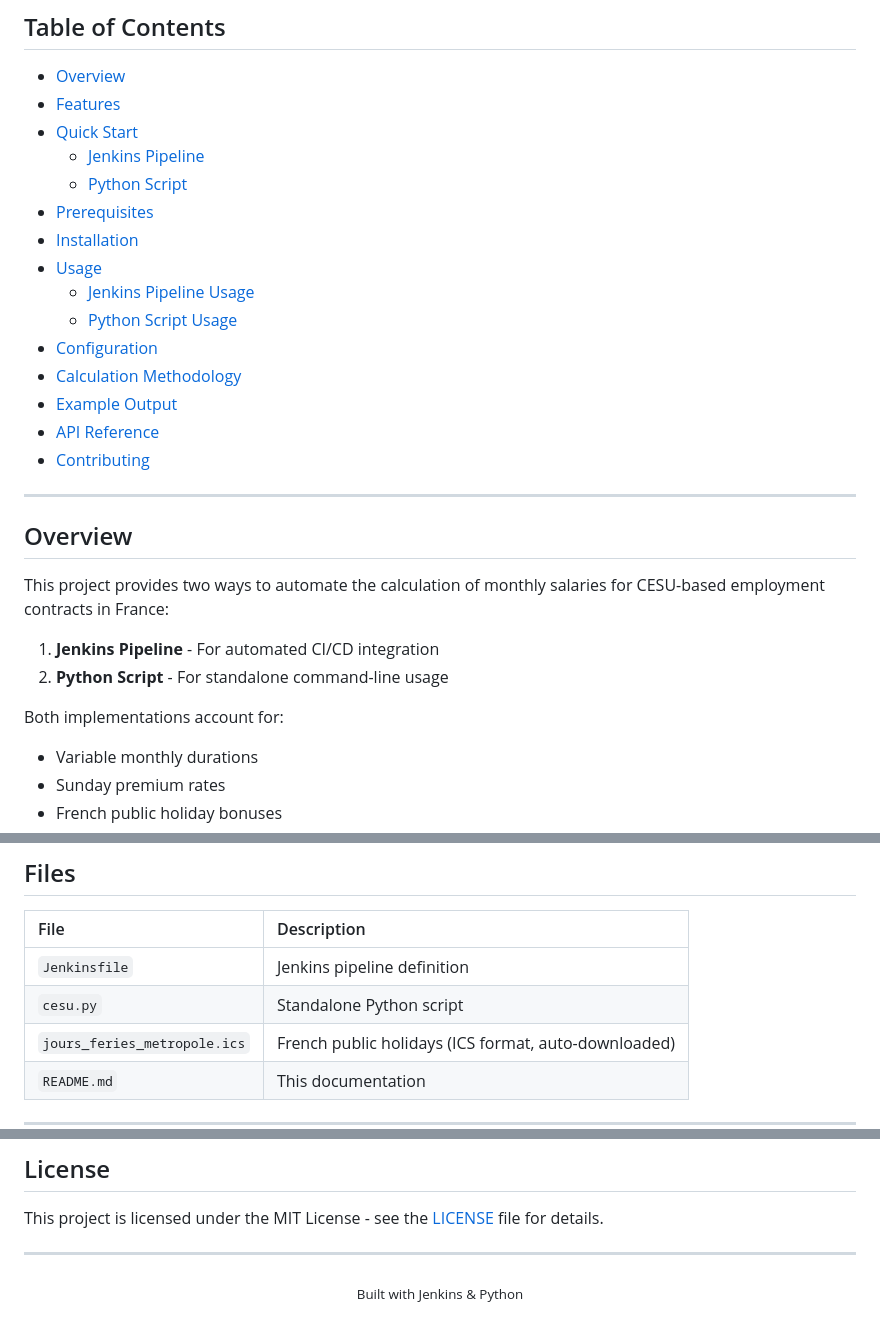
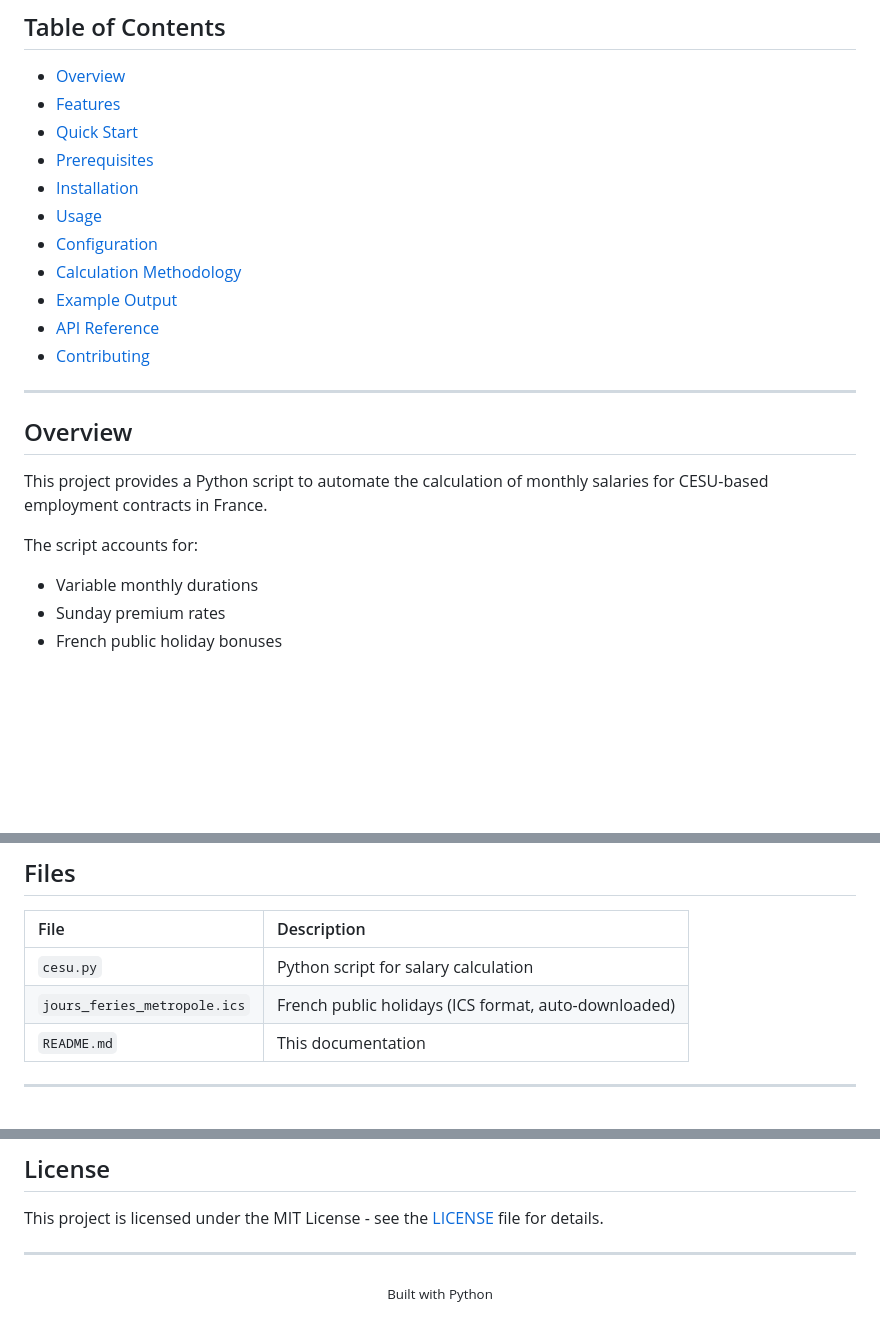
Before and after one commit to sajinsa99/cesu, a Markdown page: README.md, 3 parts joined by grey strips. GitHub-like rendering; blank space fills up the shorter version.

```diff
--- a/README.md
+++ b/README.md
@@ -14,13 +13,9 @@
 - [Overview](#overview)
 - [Features](#features)
 - [Quick Start](#quick-start)
-  - [Jenkins Pipeline](#jenkins-pipeline)
-  - [Python Script](#python-script)
 - [Prerequisites](#prerequisites)
 - [Installation](#installation)
 - [Usage](#usage)
-  - [Jenkins Pipeline Usage](#jenkins-pipeline-usage)
-  - [Python Script Usage](#python-script-usage)
 - [Configuration](#configuration)
 - [Calculation Methodology](#calculation-methodology)
 - [Example Output](#example-output)
@@ -31,12 +26,9 @@
 
 ## Overview
 
-This project provides two ways to automate the calculation of monthly salaries for CESU-based employment contracts in France:
+This project provides a Python script to automate the calculation of monthly salaries for CESU-based employment contracts in France.
 
-1. **Jenkins Pipeline** - For automated CI/CD integration
-2. **Python Script** - For standalone command-line usage
-
-Both implementations account for:
+The script accounts for:
 
 - Variable monthly durations
 - Sunday premium rates
@@ -316,8 +224,7 @@ After pipeline execution, the following environment variables are available for
 
 | File | Description |
 |:-----|:------------|
-| `Jenkinsfile` | Jenkins pipeline definition |
-| `cesu.py` | Standalone Python script |
+| `cesu.py` | Python script for salary calculation |
 | `jours_feries_metropole.ics` | French public holidays (ICS format, auto-downloaded) |
 | `README.md` | This documentation |
 
@@ -342,5 +249,5 @@ This project is licensed under the MIT License - see the [LICENSE](LICENSE) file
 ---
 
 <p align="center">
-  <sub>Built with Jenkins & Python</sub>
+  <sub>Built with Python</sub>
 </p>
```
Also changed, not shown: other parts of README.md (+0 -85 lines).
